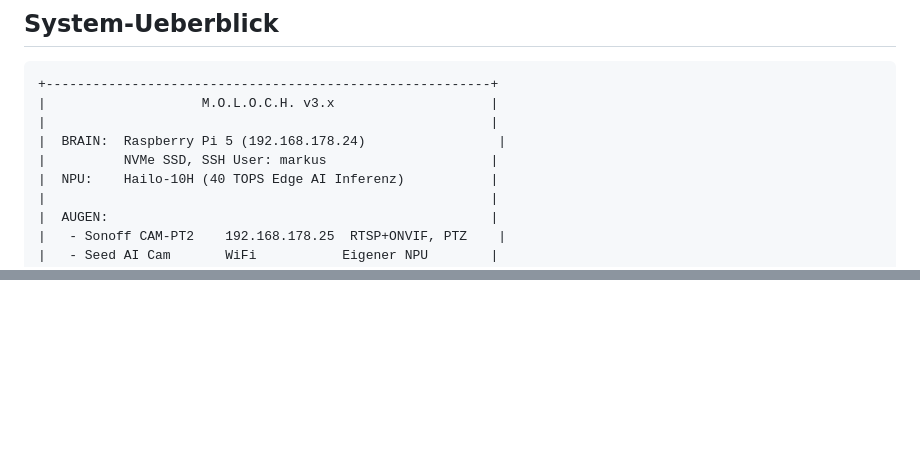
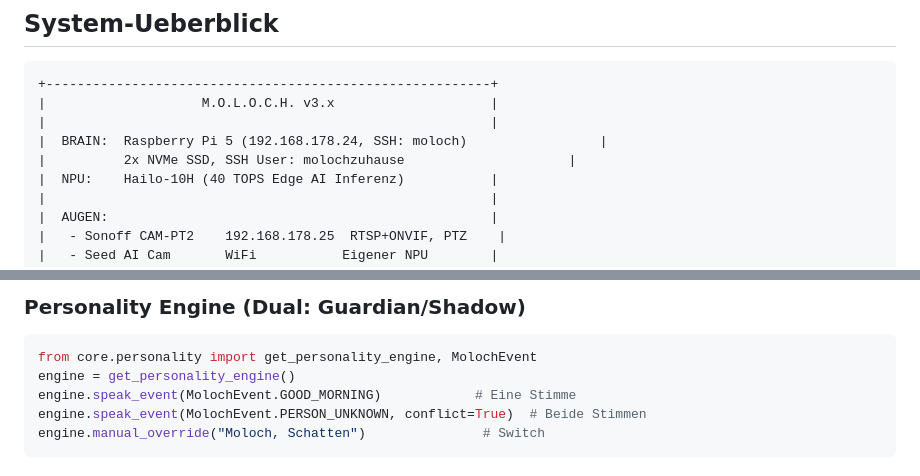
Before and after one commit to moloch00464-bit/MOLOCH, a Markdown page: CLAUDE.md, 2 parts joined by grey strips. GitHub-like rendering; blank space fills up the shorter version.

````diff
--- a/CLAUDE.md
+++ b/CLAUDE.md
@@ -16,8 +16,8 @@ Kommunikationsstil: Direkt, Kumpel-Level, Dark Humor. Kein Corporate-Sprech, kei
 +---------------------------------------------------------+
 |                    M.O.L.O.C.H. v3.x                    |
 |                                                         |
-|  BRAIN:  Raspberry Pi 5 (192.168.178.24)                 |
-|          NVMe SSD, SSH User: markus                     |
+|  BRAIN:  Raspberry Pi 5 (192.168.178.24, SSH: moloch)                 |
+|          2x NVMe SSD, SSH User: molochzuhause                     |
 |  NPU:    Hailo-10H (40 TOPS Edge AI Inferenz)           |
 |                                                         |
 |  AUGEN:                                                 |
@@ -186,0 +267,8 @@ Signal-Gruppe "SNG": Ray, Lilly, Meise, Sven, Franzi, Markus
+### Personality Engine (Dual: Guardian/Shadow)
+```python
+from core.personality import get_personality_engine, MolochEvent
+engine = get_personality_engine()
+engine.speak_event(MolochEvent.GOOD_MORNING)            # Eine Stimme
+engine.speak_event(MolochEvent.PERSON_UNKNOWN, conflict=True)  # Beide Stimmen
+engine.manual_override("Moloch, Schatten")               # Switch
+```
````
Also changed, not shown: other parts of CLAUDE.md (+80 -0 lines).
